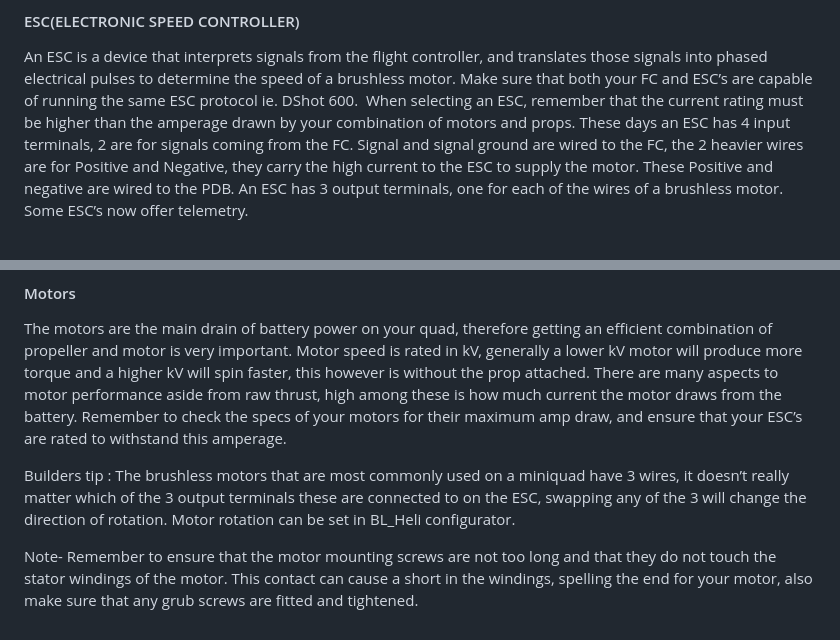
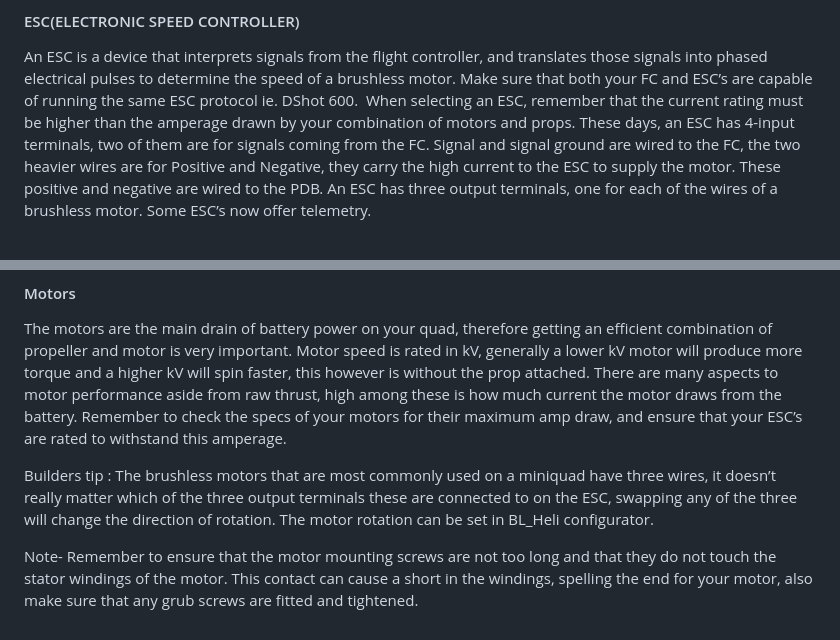
Before and after one commit to virtual-labs/exp-assembling-of-electrical-components-of-drone-iitd, a Markdown page: experiment/theory.md, 2 parts joined by grey strips. GitHub-like rendering.

```diff
--- a/experiment/theory.md
+++ b/experiment/theory.md
@@ -41,7 +41,7 @@ Deans Plugs are the smallest high-current connectors we know of,and they are gre
 #### ESC(ELECTRONIC SPEED CONTROLLER)
 
 An ESC is a device that interprets signals from the flight controller, and translates those signals into phased electrical pulses to determine the speed of a brushless motor. Make sure that both your FC and ESC’s are capable of running the same ESC protocol ie. DShot 600.  When selecting an ESC, remember that the current rating must be higher than the amperage drawn by your combination of motors and props.
-These days an ESC has 4 input terminals, 2 are for signals coming from the FC. Signal and signal ground are wired to the FC, the 2 heavier wires are for Positive and Negative, they carry the high current to the ESC to supply the motor. These Positive and negative are wired to the PDB. An ESC has 3 output terminals, one for each of the wires of a brushless motor. Some ESC’s now offer telemetry.
+These days, an ESC has 4-input terminals, two of them are for signals coming from the FC. Signal and signal ground are wired to the FC, the two heavier wires are for Positive and Negative, they carry the high current to the ESC to supply the motor. These positive and negative are wired to the PDB. An ESC has three output terminals, one for each of the wires of a brushless motor. Some ESC’s now offer telemetry.
 
 <br>
 <img src="images/th5.png" style="height: 300px;">
@@ -53,7 +53,7 @@ The motors are the main drain of battery power on your quad, therefore getting a
 There are many aspects to motor performance aside from raw thrust, high among these is how much current the motor draws from the battery. Remember to check the specs of your motors for their maximum amp draw, and ensure that your ESC’s are rated to withstand this amperage.
 
 
-Builders tip : The brushless motors that are most commonly used on a miniquad have 3 wires, it doesn’t really matter which of the 3 output terminals these are connected to on the ESC, swapping any of the 3 will change the direction of rotation. Motor rotation can be set in BL_Heli configurator.
+Builders tip : The brushless motors that are most commonly used on a miniquad have three wires, it doesn’t really matter which of the three output terminals these are connected to on the ESC, swapping any of the three will change the direction of rotation. The motor rotation can be set in BL_Heli configurator.
 
 Note- Remember to ensure that the motor mounting screws are not too long and that they do not touch the stator windings of the motor. This contact can cause a short in the windings, spelling the end for your motor, also make sure that any grub screws are fitted and tightened.
 
```
Also changed, not shown: other parts of experiment/theory.md (+6 -6 lines).
